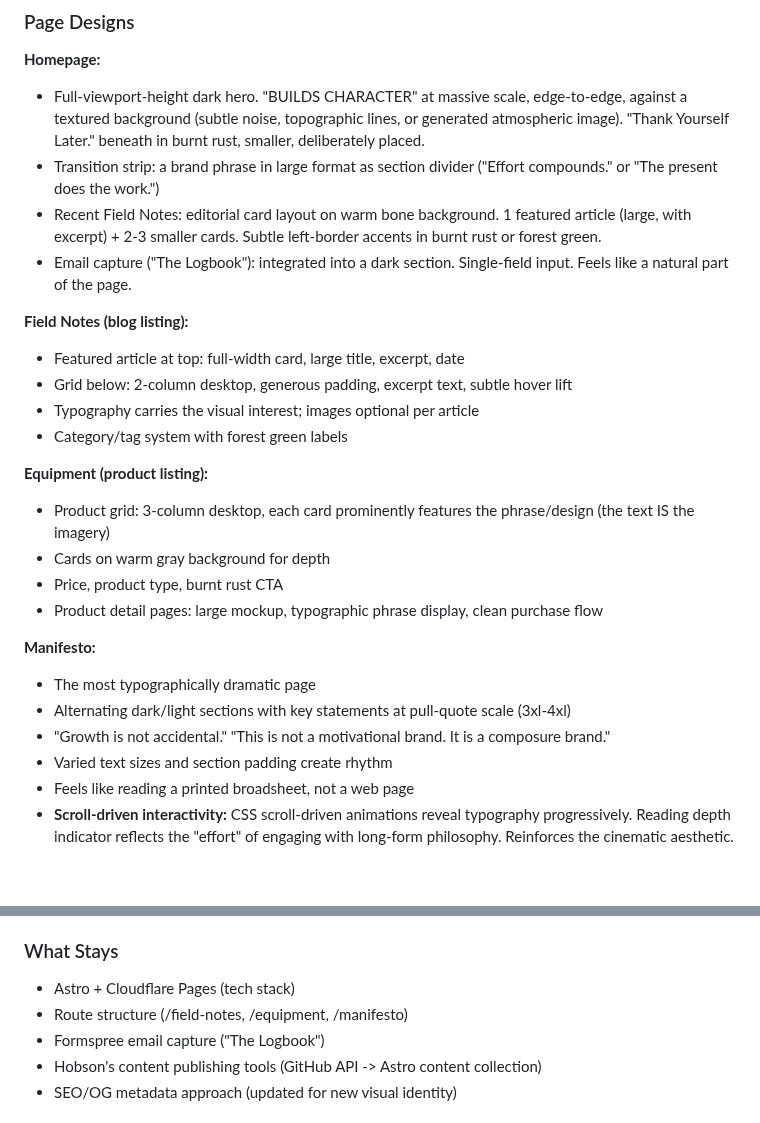
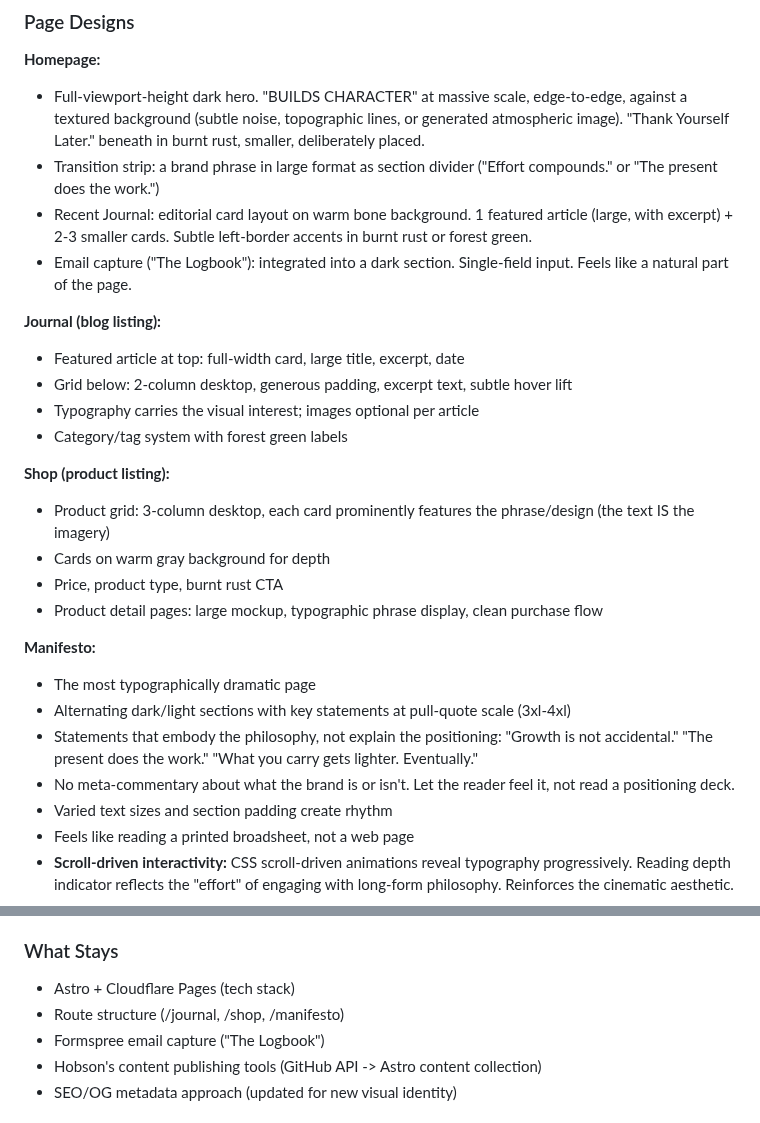
Before and after one commit to pieChartsAreLies/buildscharacter, a Markdown page: docs/plans/2026-02-27-brand-repositioning-design.md, 2 parts joined by grey strips. Rendered like a GitHub page; blank space fills up the shorter version.

Commit message:
Update nav language and manifesto content guidance
Field Notes -> Journal, Equipment -> Shop. Removed internal positioning
language from manifesto page spec (let the philosophy speak for itself,
don't explain what category the brand occupies).

Co-Authored-By: Claude Opus 4.6 <noreply@anthropic.com>

```diff
--- a/docs/plans/2026-02-27-brand-repositioning-design.md
+++ b/docs/plans/2026-02-27-brand-repositioning-design.md
@@ -188,16 +188,16 @@ Key change: **introduce depth through layering.** Sections alternate dark/light.
 **Homepage:**
 - Full-viewport-height dark hero. "BUILDS CHARACTER" at massive scale, edge-to-edge, against a textured background (subtle noise, topographic lines, or generated atmospheric image). "Thank Yourself Later." beneath in burnt rust, smaller, deliberately placed.
 - Transition strip: a brand phrase in large format as section divider ("Effort compounds." or "The present does the work.")
-- Recent Field Notes: editorial card layout on warm bone background. 1 featured article (large, with excerpt) + 2-3 smaller cards. Subtle left-border accents in burnt rust or forest green.
+- Recent Journal: editorial card layout on warm bone background. 1 featured article (large, with excerpt) + 2-3 smaller cards. Subtle left-border accents in burnt rust or forest green.
 - Email capture ("The Logbook"): integrated into a dark section. Single-field input. Feels like a natural part of the page.
 
-**Field Notes (blog listing):**
+**Journal (blog listing):**
 - Featured article at top: full-width card, large title, excerpt, date
 - Grid below: 2-column desktop, generous padding, excerpt text, subtle hover lift
 - Typography carries the visual interest; images optional per article
 - Category/tag system with forest green labels
 
-**Equipment (product listing):**
+**Shop (product listing):**
 - Product grid: 3-column desktop, each card prominently features the phrase/design (the text IS the imagery)
 - Cards on warm gray background for depth
 - Price, product type, burnt rust CTA
@@ -206,7 +206,8 @@ Key change: **introduce depth through layering.** Sections alternate dark/light.
 **Manifesto:**
 - The most typographically dramatic page
 - Alternating dark/light sections with key statements at pull-quote scale (3xl-4xl)
-- "Growth is not accidental." "This is not a motivational brand. It is a composure brand."
+- Statements that embody the philosophy, not explain the positioning: "Growth is not accidental." "The present does the work." "What you carry gets lighter. Eventually."
+- No meta-commentary about what the brand is or isn't. Let the reader feel it, not read a positioning deck.
 - Varied text sizes and section padding create rhythm
 - Feels like reading a printed broadsheet, not a web page
 - **Scroll-driven interactivity:** CSS scroll-driven animations reveal typography progressively. Reading depth indicator reflects the "effort" of engaging with long-form philosophy. Reinforces the cinematic aesthetic.
@@ -222,7 +223,7 @@ Key change: **introduce depth through layering.** Sections alternate dark/light.
 ### What Stays
 
 - Astro + Cloudflare Pages (tech stack)
-- Route structure (/field-notes, /equipment, /manifesto)
+- Route structure (/journal, /shop, /manifesto)
 - Formspree email capture ("The Logbook")
 - Hobson's content publishing tools (GitHub API -> Astro content collection)
 - SEO/OG metadata approach (updated for new visual identity)
```
